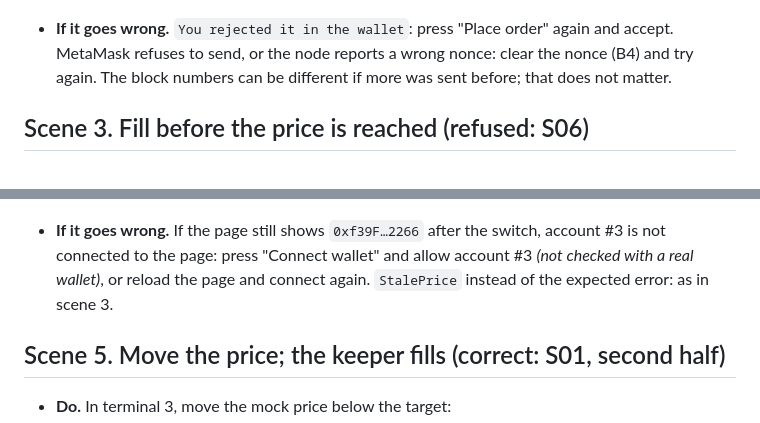
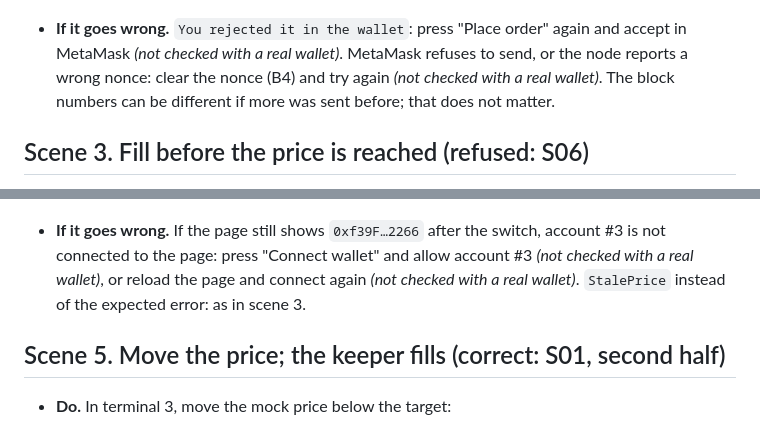
Before and after one commit to Zhen131/ZHENNs_Ledger_Trigger, a Markdown page: docs/demo-script.md, 2 parts joined by grey strips. GitHub-like rendering.

```diff
--- a/docs/demo-script.md
+++ b/docs/demo-script.md
@@ -173,7 +173,7 @@ Start the clock.
 
   ![The order after it is placed, waiting for the price](img/order-waiting.png)
 
-- **If it goes wrong.** `You rejected it in the wallet`: press "Place order" again and accept. MetaMask refuses to send, or the node reports a wrong nonce: clear the nonce (B4) and try again. The block numbers can be different if more was sent before; that does not matter.
+- **If it goes wrong.** `You rejected it in the wallet`: press "Place order" again and accept in MetaMask _(not checked with a real wallet)_. MetaMask refuses to send, or the node reports a wrong nonce: clear the nonce (B4) and try again _(not checked with a real wallet)_. The block numbers can be different if more was sent before; that does not matter.
 
 ## Scene 3. Fill before the price is reached (refused: S06)
 
@@ -188,7 +188,7 @@ Start the clock.
 
   ![A stranger's fill refused by the contract](img/stranger-refused.png)
 
-- **If it goes wrong.** If the page still shows `0xf39F…2266` after the switch, account #3 is not connected to the page: press "Connect wallet" and allow account #3 _(not checked with a real wallet)_, or reload the page and connect again. `StalePrice` instead of the expected error: as in scene 3.
+- **If it goes wrong.** If the page still shows `0xf39F…2266` after the switch, account #3 is not connected to the page: press "Connect wallet" and allow account #3 _(not checked with a real wallet)_, or reload the page and connect again _(not checked with a real wallet)_. `StalePrice` instead of the expected error: as in scene 3.
 
 ## Scene 5. Move the price; the keeper fills (correct: S01, second half)
 
```
Also changed, not shown: other parts of docs/demo-script.md (+6 -6 lines).
